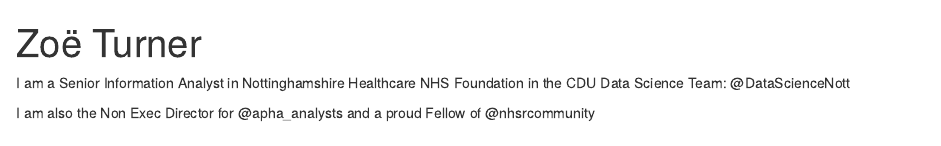
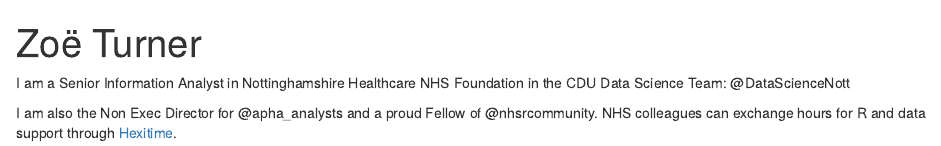
Before and after one commit to Lextuga007/contact-me, an R Markdown document (index.Rmd): the page in a window 1100 px wide, from its top. Rendered offline with R 4.5, knitr and Pandoc, with nearby package versions; drawn as R Markdown's standard HTML page in place of the format the file asks for.

Commit message:
Updated with Hexitime information

```diff
--- a/index.Rmd
+++ b/index.Rmd
@@ -17,4 +17,4 @@
 I am a Senior Information Analyst in
 Nottinghamshire Healthcare NHS Foundation in the CDU Data Science Team: @DataScienceNott
 
-I am also the Non Exec Director for @apha_analysts and a proud Fellow of @nhsrcommunity
+I am also the Non Exec Director for @apha_analysts and a proud Fellow of @nhsrcommunity. NHS colleagues can exchange hours for R and data support through [Hexitime](https://hexitime.com/).
```
